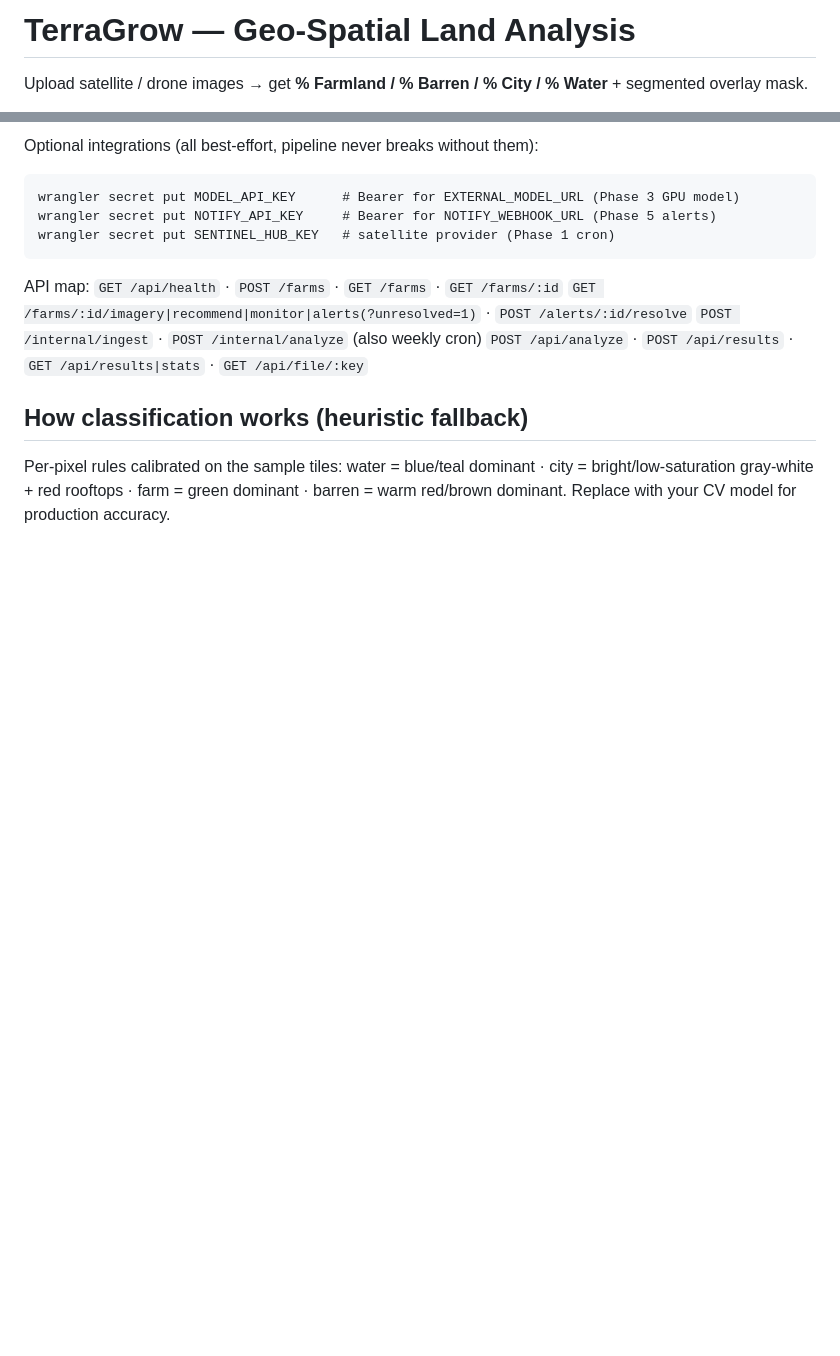
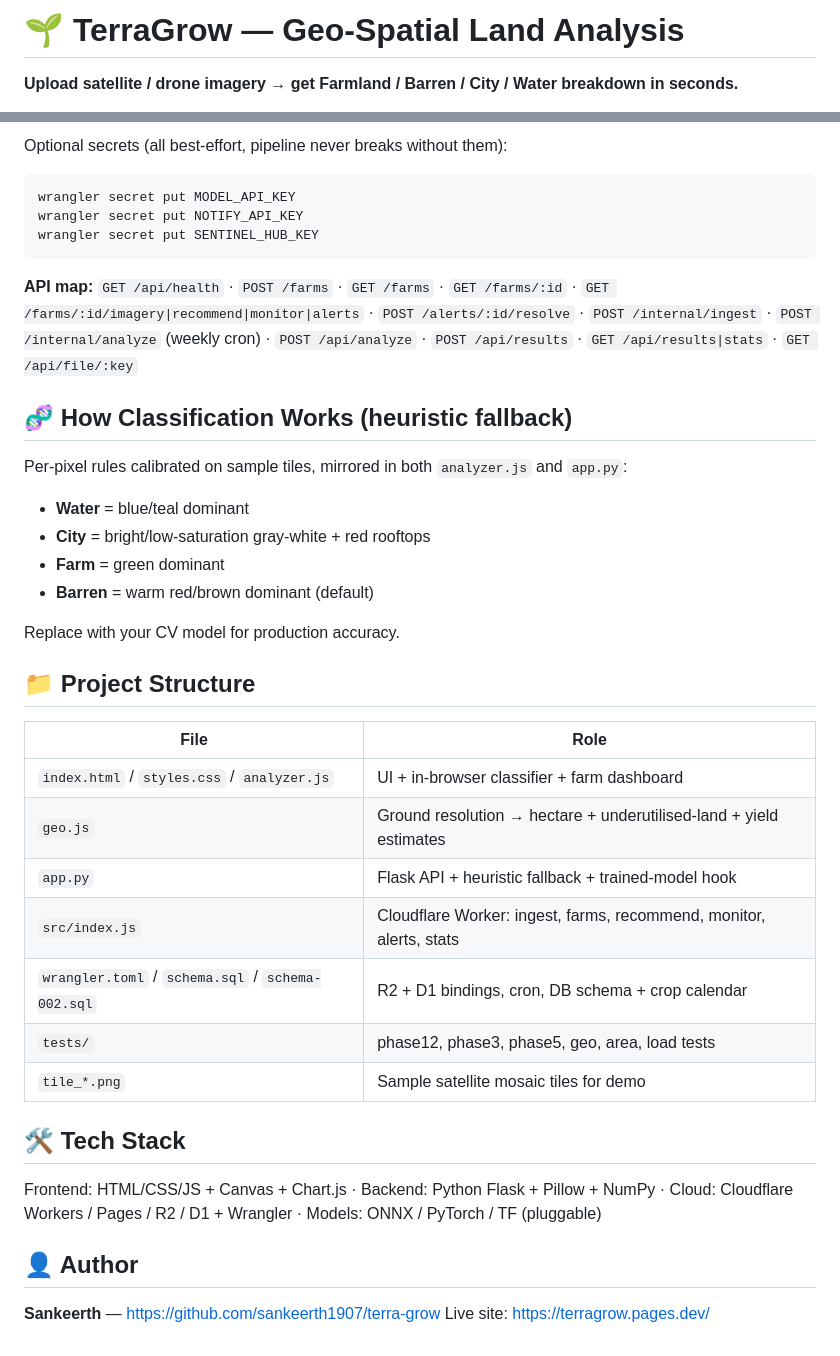
Before and after one commit to sankeerth1907/terra-grow, a Markdown page: README.md, 2 parts joined by grey strips. Drawn GitHub-style; blank space fills up the shorter version.

````diff
--- a/README.md
+++ b/README.md
@@ -1,4 +1,4 @@
-# TerraGrow — Geo-Spatial Land Analysis
+# 🌱 TerraGrow — Geo-Spatial Land Analysis
 
-Upload satellite / drone images → get **% Farmland / % Barren / % City / % Water** + segmented overlay mask.
+**Upload satellite / drone imagery → get Farmland / Barren / City / Water breakdown in seconds.**
 
@@ -79,18 +90,47 @@ npm run pages                              # frontend -> Pages (set Worker URL i
 ```
 
-Optional integrations (all best-effort, pipeline never breaks without them):
+Optional secrets (all best-effort, pipeline never breaks without them):
 
-```
-wrangler secret put MODEL_API_KEY      # Bearer for EXTERNAL_MODEL_URL (Phase 3 GPU model)
-wrangler secret put NOTIFY_API_KEY     # Bearer for NOTIFY_WEBHOOK_URL (Phase 5 alerts)
-wrangler secret put SENTINEL_HUB_KEY   # satellite provider (Phase 1 cron)
+```bash
+wrangler secret put MODEL_API_KEY
+wrangler secret put NOTIFY_API_KEY
+wrangler secret put SENTINEL_HUB_KEY
 ```
 
-API map: `GET /api/health` · `POST /farms` · `GET /farms` · `GET /farms/:id`
-`GET /farms/:id/imagery|recommend|monitor|alerts(?unresolved=1)` · `POST /alerts/:id/resolve`
-`POST /internal/ingest` · `POST /internal/analyze` (also weekly cron)
+**API map:**
+`GET /api/health` · `POST /farms` · `GET /farms` · `GET /farms/:id` ·
+`GET /farms/:id/imagery|recommend|monitor|alerts` · `POST /alerts/:id/resolve` ·
+`POST /internal/ingest` · `POST /internal/analyze` (weekly cron) ·
 `POST /api/analyze` · `POST /api/results` · `GET /api/results|stats` · `GET /api/file/:key`
 
-## How classification works (heuristic fallback)
+## 🧬 How Classification Works (heuristic fallback)
 
-Per-pixel rules calibrated on the sample tiles: water = blue/teal dominant · city = bright/low-saturation gray-white + red rooftops · farm = green dominant · barren = warm red/brown dominant. Replace with your CV model for production accuracy.
+Per-pixel rules calibrated on sample tiles, mirrored in both `analyzer.js` and `app.py`:
+
+- **Water** = blue/teal dominant
+- **City** = bright/low-saturation gray-white + red rooftops
+- **Farm** = green dominant
+- **Barren** = warm red/brown dominant (default)
+
+Replace with your CV model for production accuracy.
+
+## 📁 Project Structure
+
+| File | Role |
+|------|------|
+| `index.html` / `styles.css` / `analyzer.js` | UI + in-browser classifier + farm dashboard |
+| `geo.js` | Ground resolution → hectare + underutilised-land + yield estimates |
+| `app.py` | Flask API + heuristic fallback + trained-model hook |
+| `src/index.js` | Cloudflare Worker: ingest, farms, recommend, monitor, alerts, stats |
+| `wrangler.toml` / `schema.sql` / `schema-002.sql` | R2 + D1 bindings, cron, DB schema + crop calendar |
+| `tests/` | phase12, phase3, phase5, geo, area, load tests |
+| `tile_*.png` | Sample satellite mosaic tiles for demo |
+
+## 🛠️ Tech Stack
+
+Frontend: HTML/CSS/JS + Canvas + Chart.js · Backend: Python Flask + Pillow + NumPy · Cloud: Cloudflare Workers / Pages / R2 / D1 + Wrangler · Models: ONNX / PyTorch / TF (pluggable)
+
+## 👤 Author
+
+**Sankeerth** — https://github.com/sankeerth1907/terra-grow
+Live site: https://terragrow.pages.dev/
````
Also changed, not shown: other parts of README.md (+54 -43 lines).
